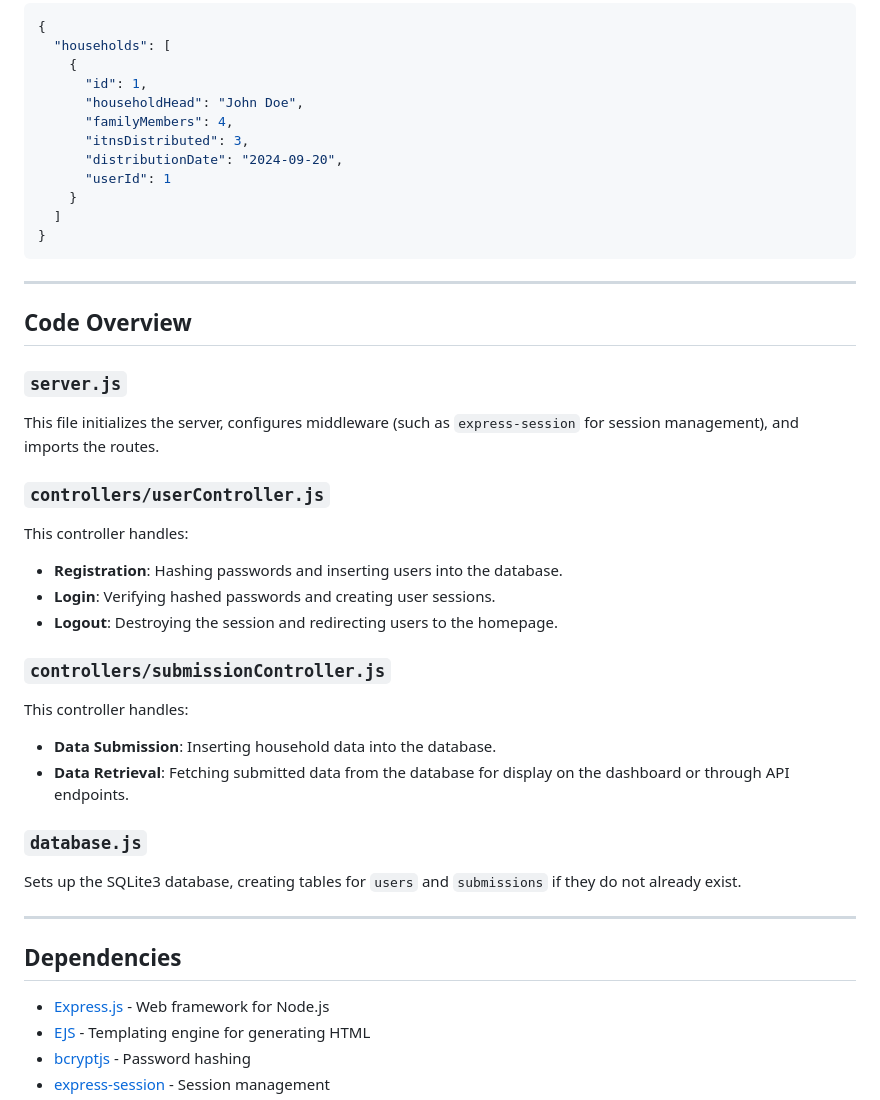
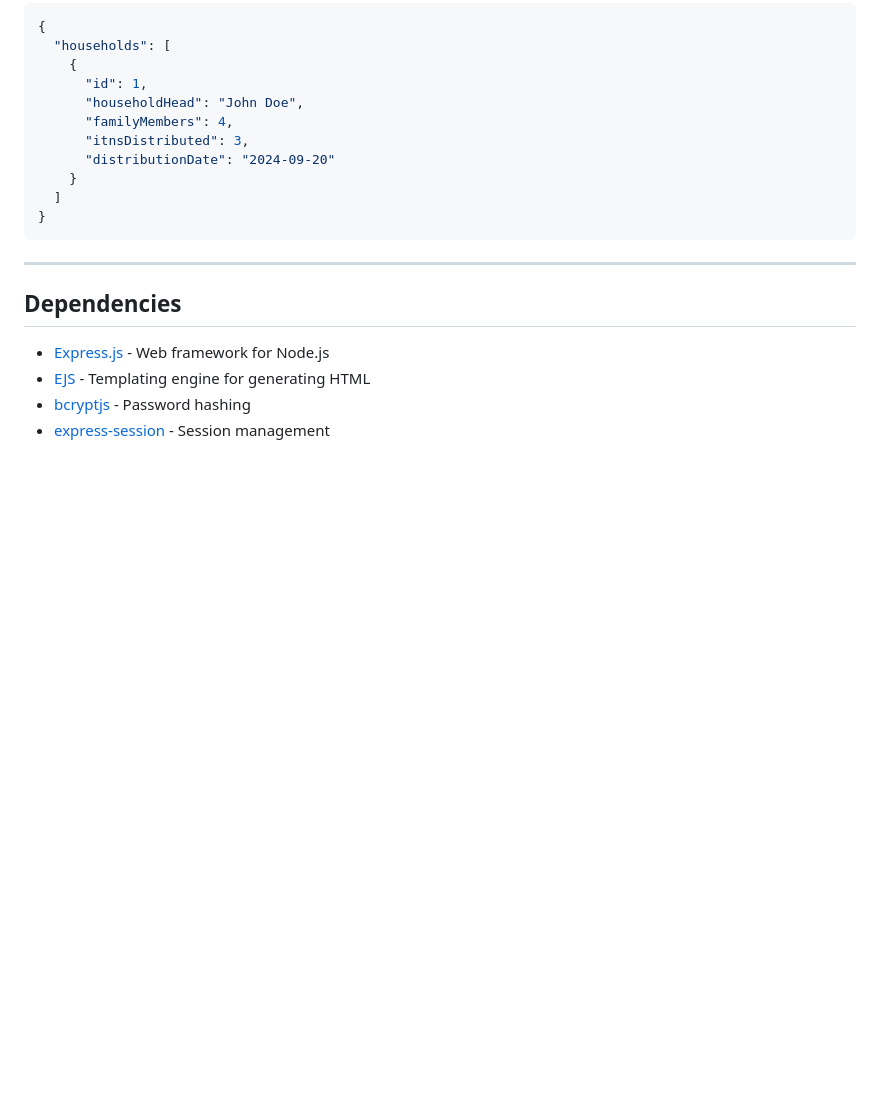
Before and after one commit to aus7yne/ITN-distribution-data, a Markdown page: README.md, the part around the change printed below. Rendered like a GitHub page; blank space fills up the shorter version.

````diff
--- a/README.md
+++ b/README.md
@@ -135,38 +104,11 @@ Retrieve all household data.
       "householdHead": "John Doe",
       "familyMembers": 4,
       "itnsDistributed": 3,
-      "distributionDate": "2024-09-20",
-      "userId": 1
+      "distributionDate": "2024-09-20"
     }
   ]
 }
 ```
-
----
-
-## Code Overview
-
-### `server.js`
-
-This file initializes the server, configures middleware (such as `express-session` for session management), and imports the routes.
-
-### `controllers/userController.js`
-
-This controller handles:
-- **Registration**: Hashing passwords and inserting users into the database.
-- **Login**: Verifying hashed passwords and creating user sessions.
-- **Logout**: Destroying the session and redirecting users to the homepage.
-
-### `controllers/submissionController.js`
-
-This controller handles:
-- **Data Submission**: Inserting household data into the database.
-- **Data Retrieval**: Fetching submitted data from the database for display on the dashboard or through API endpoints.
-
-### `database.js`
-
-Sets up the SQLite3 database, creating tables for `users` and `submissions` if they do not already exist.
-
 ---
 
 ## Dependencies
````
Also changed, not shown: other parts of README.md (+1 -60 lines).
